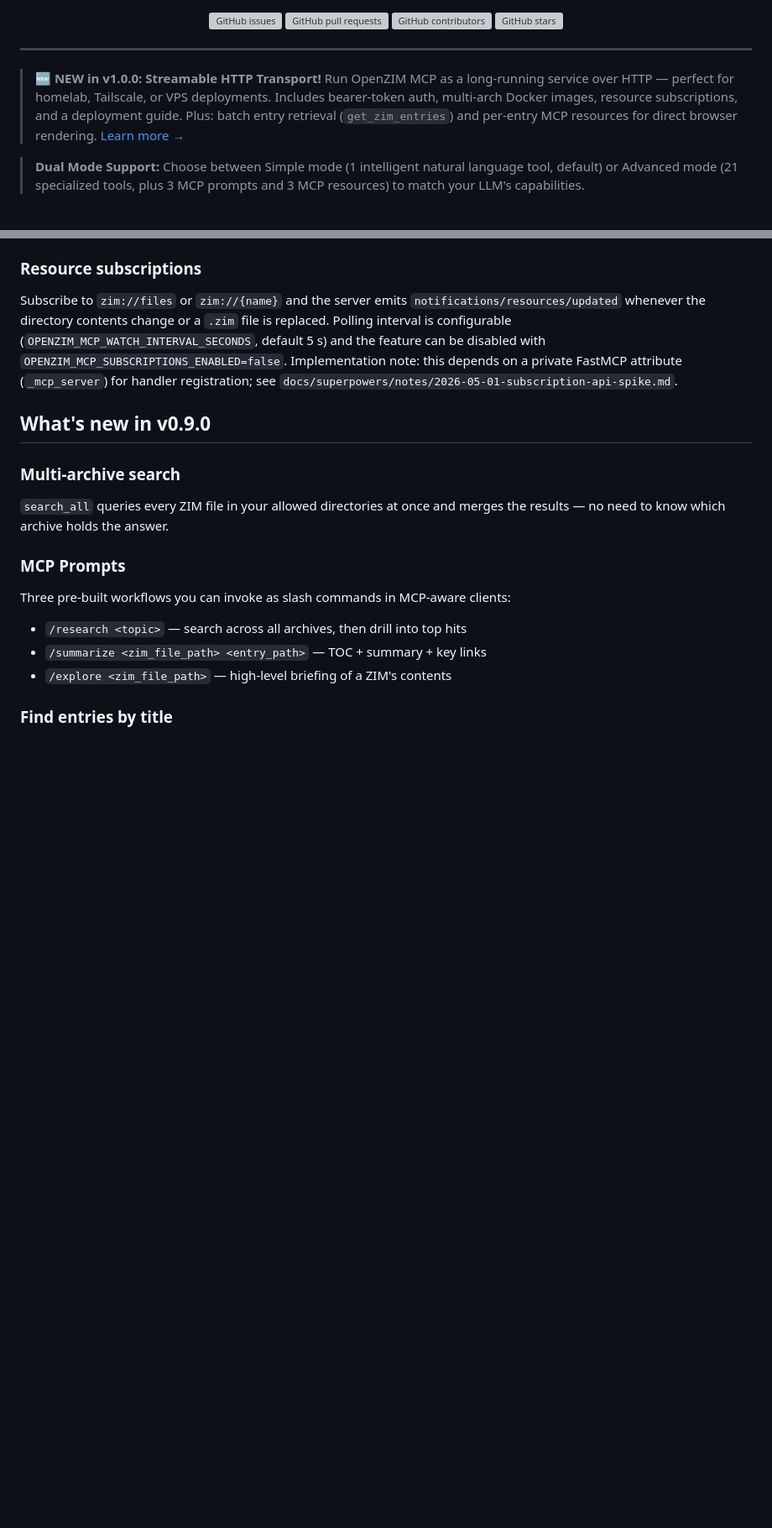
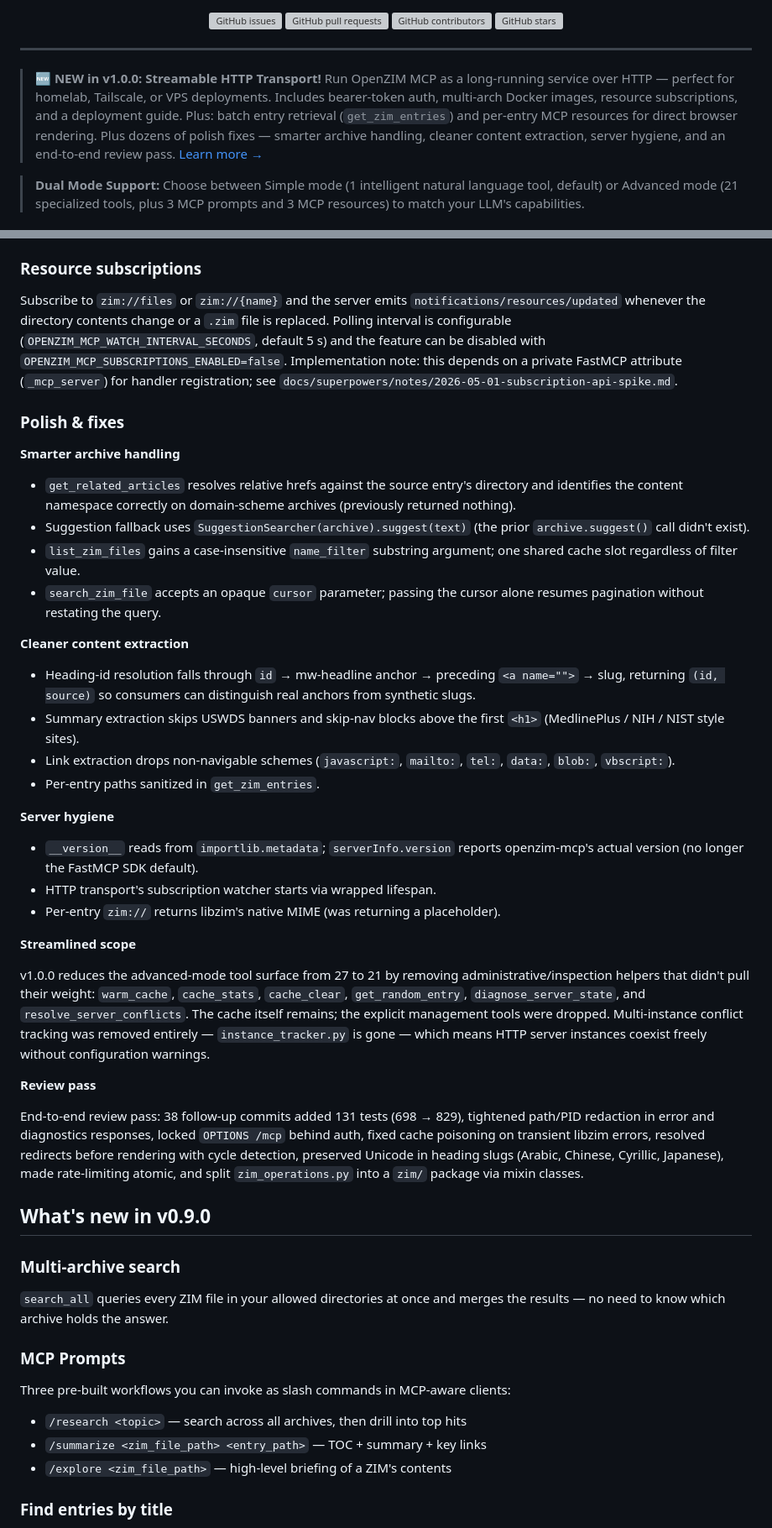
Before and after one commit to cameronrye/openzim-mcp, a Markdown page: README.md, 2 parts joined by grey strips. Shown at 84% size. GitHub-like rendering; blank space fills up the shorter version; grey boxes are pictures that could not be loaded.

Commit message:
docs(readme): document v1.0.0 polish improvements and streamlined scope

```diff
--- a/README.md
+++ b/README.md
@@ -38,7 +38,7 @@
 
 ---
 
-> 🆕 **NEW in v1.0.0: Streamable HTTP Transport!** Run OpenZIM MCP as a long-running service over HTTP — perfect for homelab, Tailscale, or VPS deployments. Includes bearer-token auth, multi-arch Docker images, resource subscriptions, and a deployment guide. Plus: batch entry retrieval (`get_zim_entries`) and per-entry MCP resources for direct browser rendering. [Learn more →](#whats-new-in-v100)
+> 🆕 **NEW in v1.0.0: Streamable HTTP Transport!** Run OpenZIM MCP as a long-running service over HTTP — perfect for homelab, Tailscale, or VPS deployments. Includes bearer-token auth, multi-arch Docker images, resource subscriptions, and a deployment guide. Plus: batch entry retrieval (`get_zim_entries`) and per-entry MCP resources for direct browser rendering. Plus dozens of polish fixes — smarter archive handling, cleaner content extraction, server hygiene, and an end-to-end review pass. [Learn more →](#whats-new-in-v100)
 
 > **Dual Mode Support:** Choose between Simple mode (1 intelligent natural language tool, default) or Advanced mode (21 specialized tools, plus 3 MCP prompts and 3 MCP resources) to match your LLM's capabilities.
 
@@ -111,6 +112,36 @@ Legacy SSE transport is also available via `--transport sse` (or `OPENZIM_MCP_TR
 ### Resource subscriptions
 
 Subscribe to `zim://files` or `zim://{name}` and the server emits `notifications/resources/updated` whenever the directory contents change or a `.zim` file is replaced. Polling interval is configurable (`OPENZIM_MCP_WATCH_INTERVAL_SECONDS`, default 5 s) and the feature can be disabled with `OPENZIM_MCP_SUBSCRIPTIONS_ENABLED=false`. Implementation note: this depends on a private FastMCP attribute (`_mcp_server`) for handler registration; see `docs/superpowers/notes/2026-05-01-subscription-api-spike.md`.
+
+### Polish & fixes
+
+**Smarter archive handling**
+
+- `get_related_articles` resolves relative hrefs against the source entry's directory and identifies the content namespace correctly on domain-scheme archives (previously returned nothing).
+- Suggestion fallback uses `SuggestionSearcher(archive).suggest(text)` (the prior `archive.suggest()` call didn't exist).
+- `list_zim_files` gains a case-insensitive `name_filter` substring argument; one shared cache slot regardless of filter value.
+- `search_zim_file` accepts an opaque `cursor` parameter; passing the cursor alone resumes pagination without restating the query.
+
+**Cleaner content extraction**
+
+- Heading-id resolution falls through `id` → mw-headline anchor → preceding `<a name="">` → slug, returning `(id, source)` so consumers can distinguish real anchors from synthetic slugs.
+- Summary extraction skips USWDS banners and skip-nav blocks above the first `<h1>` (MedlinePlus / NIH / NIST style sites).
+- Link extraction drops non-navigable schemes (`javascript:`, `mailto:`, `tel:`, `data:`, `blob:`, `vbscript:`).
+- Per-entry paths sanitized in `get_zim_entries`.
+
+**Server hygiene**
+
+- `__version__` reads from `importlib.metadata`; `serverInfo.version` reports openzim-mcp's actual version (no longer the FastMCP SDK default).
+- HTTP transport's subscription watcher starts via wrapped lifespan.
+- Per-entry `zim://` returns libzim's native MIME (was returning a placeholder).
+
+**Streamlined scope**
+
+v1.0.0 reduces the advanced-mode tool surface from 27 to 21 by removing administrative/inspection helpers that didn't pull their weight: `warm_cache`, `cache_stats`, `cache_clear`, `get_random_entry`, `diagnose_server_state`, and `resolve_server_conflicts`. The cache itself remains; the explicit management tools were dropped. Multi-instance conflict tracking was removed entirely — `instance_tracker.py` is gone — which means HTTP server instances coexist freely without configuration warnings.
+
+**Review pass**
+
+End-to-end review pass: 38 follow-up commits added 131 tests (698 → 829), tightened path/PID redaction in error and diagnostics responses, locked `OPTIONS /mcp` behind auth, fixed cache poisoning on transient libzim errors, resolved redirects before rendering with cycle detection, preserved Unicode in heading slugs (Arabic, Chinese, Cyrillic, Japanese), made rate-limiting atomic, and split `zim_operations.py` into a `zim/` package via mixin classes.
 
 ## What's new in v0.9.0
 
```
Also changed, not shown: other parts of README.md (+2 -1 lines).
